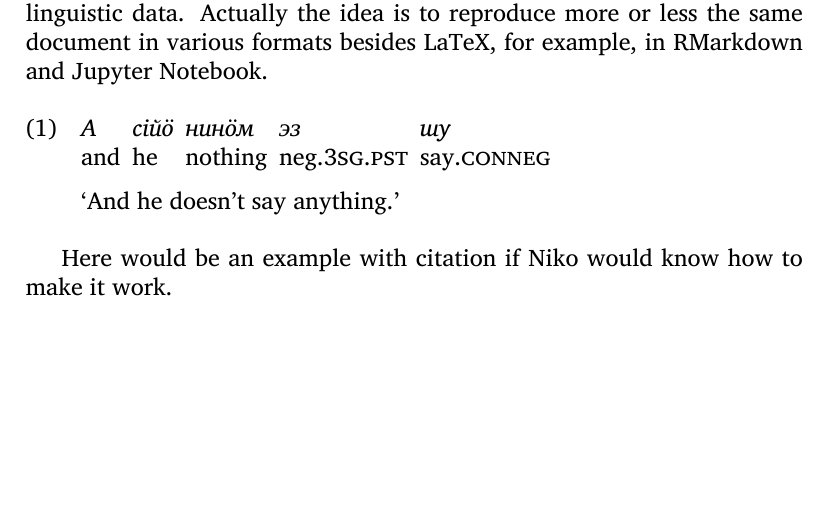
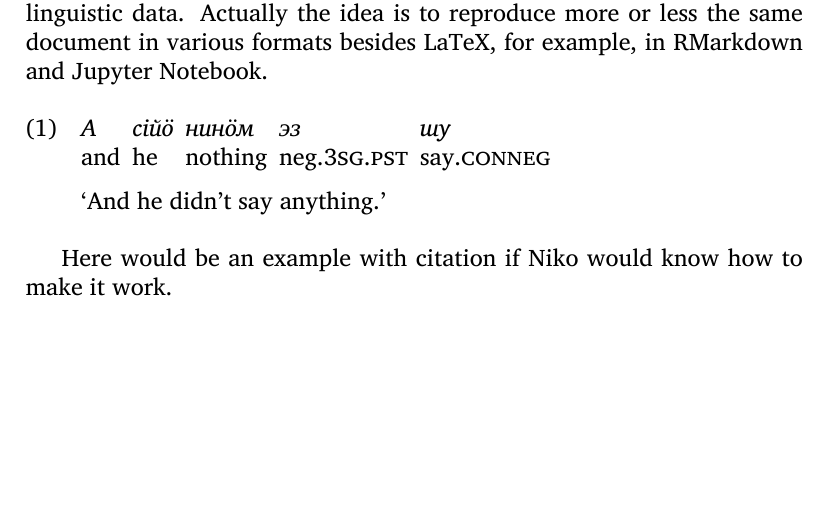
Before and after one commit to langdoc/FRechdoc, a LaTeX document (prose/langdoc-tex.tex): part of the page, cut so that both start at the same text. Compiled offline with XeLaTeX.

Commit message:
a typo in translation

```diff
--- a/prose/langdoc-tex.tex
+++ b/prose/langdoc-tex.tex
@@ -19,7 +19,7 @@ This document demonstrates basic usage of \LaTeX, with special focus in linguist
 \begingl
 \gla А сійӧ нинӧм эз шу//
 \glb and he nothing neg.3\sc{sg.pst} say.\sc{conneg}//
-\glft ‘And he doesn't say anything.’//
+\glft ‘And he didn't say anything.’//
 \endgl
 \xe
 
```
Also changed, not shown: prose/langdoc-rmd.pdf, prose/langdoc-tex.pdf, 1 other file.
